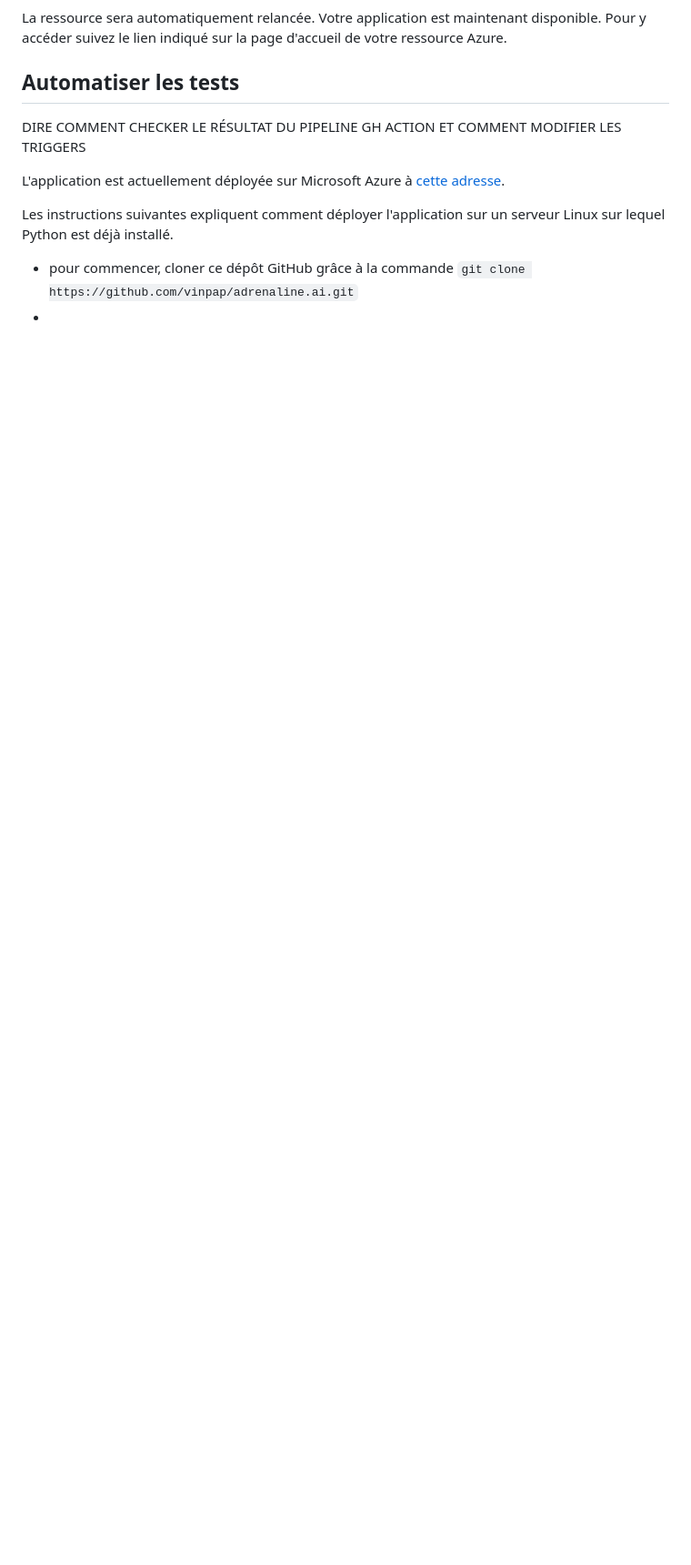
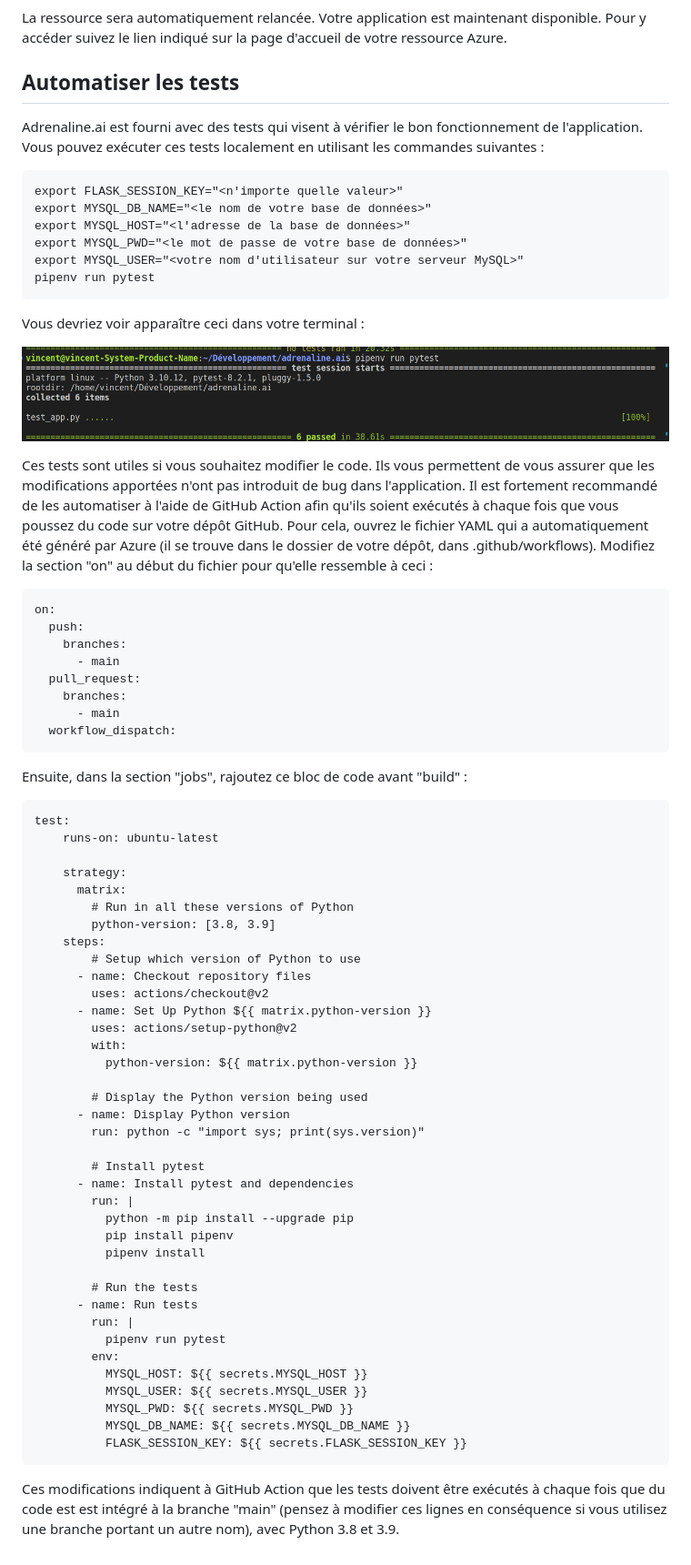
Before and after one commit to vinpap/adrenaline.ai, a Markdown page: README.md, the part around the change printed below. Shown: that part at 91% size. Rendered like a GitHub page; pictures changed too: img/tests.png (added); blank space fills up the shorter version.

Commit message:
Finished README

````diff
--- a/README.md
+++ b/README.md
@@ -37,12 +48,73 @@ La ressource sera automatiquement relancée. Votre application est maintenant di
 
 ## Automatiser les tests
 
-DIRE COMMENT CHECKER LE RÉSULTAT DU PIPELINE GH ACTION ET COMMENT MODIFIER LES TRIGGERS
+Adrenaline.ai est fourni avec des tests qui visent à vérifier le bon fonctionnement de l'application. Vous pouvez exécuter ces tests localement en utilisant les commandes suivantes :
+```
+export FLASK_SESSION_KEY="<n'importe quelle valeur>"
+export MYSQL_DB_NAME="<le nom de votre base de données>"
+export MYSQL_HOST="<l'adresse de la base de données>"
+export MYSQL_PWD="<le mot de passe de votre base de données>"
+export MYSQL_USER="<votre nom d'utilisateur sur votre serveur MySQL>"
+pipenv run pytest
+```
 
+Vous devriez voir apparaître ceci dans votre terminal :
 
+![Capture d'écran des tests.](img/tests.png)
 
-L'application est actuellement déployée sur Microsoft Azure à [cette adresse](https://vincent-adrenaline-ai.azurewebsites.net/).
+Ces tests sont utiles si vous souhaitez modifier le code. Ils vous permettent de vous assurer que les modifications apportées n'ont pas introduit de bug dans l'application. Il est fortement recommandé de les automatiser à l'aide de GitHub Action afin qu'ils soient exécutés à chaque fois que vous poussez du code sur votre dépôt GitHub. Pour cela, ouvrez le fichier YAML qui a automatiquement été généré par Azure (il se trouve dans le dossier de votre dépôt, dans .github/workflows). Modifiez la section "on" au début du fichier pour qu'elle ressemble à ceci :
 
-Les instructions suivantes expliquent comment déployer l'application sur un serveur Linux sur lequel Python est déjà installé.
-- pour commencer, cloner ce dépôt GitHub grâce à la commande ```git clone https://github.com/vinpap/adrenaline.ai.git```
--
+```
+on:
+  push:
+    branches:
+      - main
+  pull_request:
+    branches:
+      - main
+  workflow_dispatch:
+```
+
+Ensuite, dans la section "jobs", rajoutez ce bloc de code avant "build" :
+
+```
+test:
+    runs-on: ubuntu-latest
+
+    strategy:
+      matrix:
+        # Run in all these versions of Python
+        python-version: [3.8, 3.9]
+    steps:
+        # Setup which version of Python to use
+      - name: Checkout repository files
+        uses: actions/checkout@v2
+      - name: Set Up Python ${{ matrix.python-version }}
+        uses: actions/setup-python@v2
+        with:
+          python-version: ${{ matrix.python-version }}
+
+        # Display the Python version being used
+      - name: Display Python version
+        run: python -c "import sys; print(sys.version)"
+
+        # Install pytest
+      - name: Install pytest and dependencies
+        run: |
+          python -m pip install --upgrade pip
+          pip install pipenv
+          pipenv install
+
+        # Run the tests
+      - name: Run tests
+        run: |
+          pipenv run pytest
+        env:
+          MYSQL_HOST: ${{ secrets.MYSQL_HOST }}
+          MYSQL_USER: ${{ secrets.MYSQL_USER }}
+          MYSQL_PWD: ${{ secrets.MYSQL_PWD }}
+          MYSQL_DB_NAME: ${{ secrets.MYSQL_DB_NAME }}
+          FLASK_SESSION_KEY: ${{ secrets.FLASK_SESSION_KEY }}
+```
+
+Ces modifications indiquent à GitHub Action que les tests doivent être exécutés à chaque fois que du code est est intégré à la branche "main" (pensez à modifier ces lignes en conséquence si vous utilisez une branche portant un autre nom), avec Python 3.8 et 3.9.
````
Also changed, not shown: other parts of README.md (+11 -0 lines), 4 other files.
